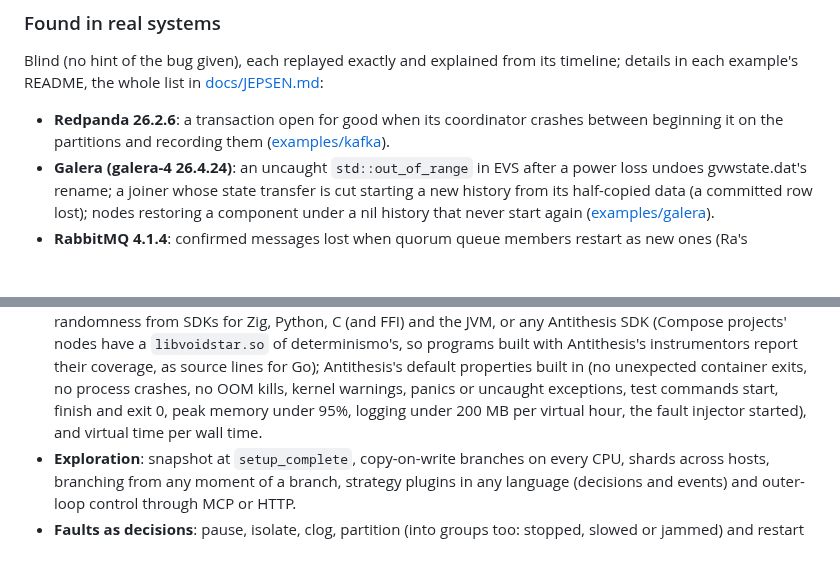
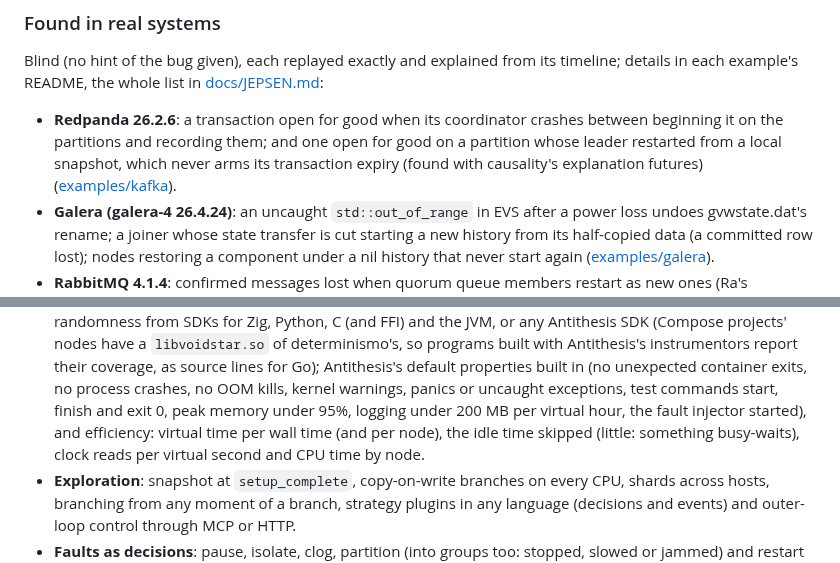
Before and after one commit to pfeodrippe/determinismo, a Markdown page: README.md, 2 parts joined by grey strips. Rendered like a GitHub page; blank space fills up the shorter version.

Commit message:
Redpanda: a restarted partition leader never expires its snapshot's open transactions (found blind, explained by causality's futures); PLAN

```diff
--- a/README.md
+++ b/README.md
@@ -25,7 +25,9 @@ machines; a replay to a moment and a goroutine dump there explain each
 Blind (no hint of the bug given), each replayed exactly and explained from its timeline; details
 in each example's README, the whole list in [docs/JEPSEN.md](docs/JEPSEN.md):
 - **Redpanda 26.2.6**: a transaction open for good when its coordinator crashes between beginning
-  it on the partitions and recording them ([examples/kafka](examples/kafka/README.md)).
+  it on the partitions and recording them; and one open for good on a partition whose leader
+  restarted from a local snapshot, which never arms its transaction expiry (found with causality's
+  explanation futures) ([examples/kafka](examples/kafka/README.md)).
 - **Galera (galera-4 26.4.24)**: an uncaught `std::out_of_range` in EVS after a power loss undoes
   gvwstate.dat's rename; a joiner whose state transfer is cut starting a new history from its
   half-copied data (a committed row lost); nodes restoring a component under a nil history that
@@ -61,7 +63,8 @@ Everything below is exercised by `zig build e2e` (real VMs on the patched KVM).
   Antithesis's default properties built in (no unexpected container exits, no process crashes,
   no OOM kills, kernel warnings, panics or uncaught exceptions, test commands start, finish and
   exit 0, peak memory under 95%, logging under 200 MB per virtual hour, the fault injector
-  started), and virtual time per wall time.
+  started), and efficiency: virtual time per wall time (and per node), the idle time skipped
+  (little: something busy-waits), clock reads per virtual second and CPU time by node.
 - **Exploration**: snapshot at `setup_complete`, copy-on-write branches on every CPU, shards across
   hosts, branching from any moment of a branch, strategy plugins in any language (decisions and
   events) and outer-loop control through MCP or HTTP.
```
Also changed, not shown: docs/JEPSEN.md (+1 -1 lines), docs/PLAN.md (+52 -3 lines).
